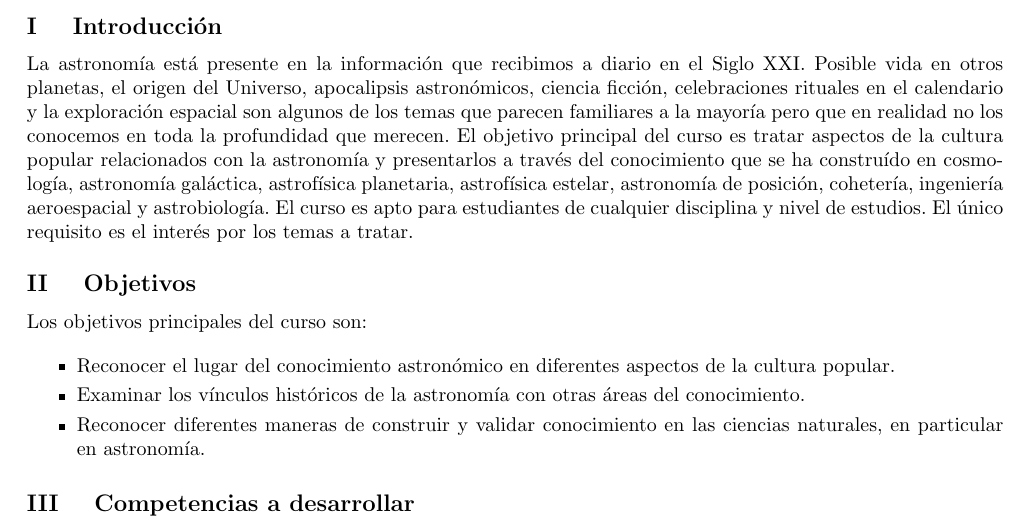
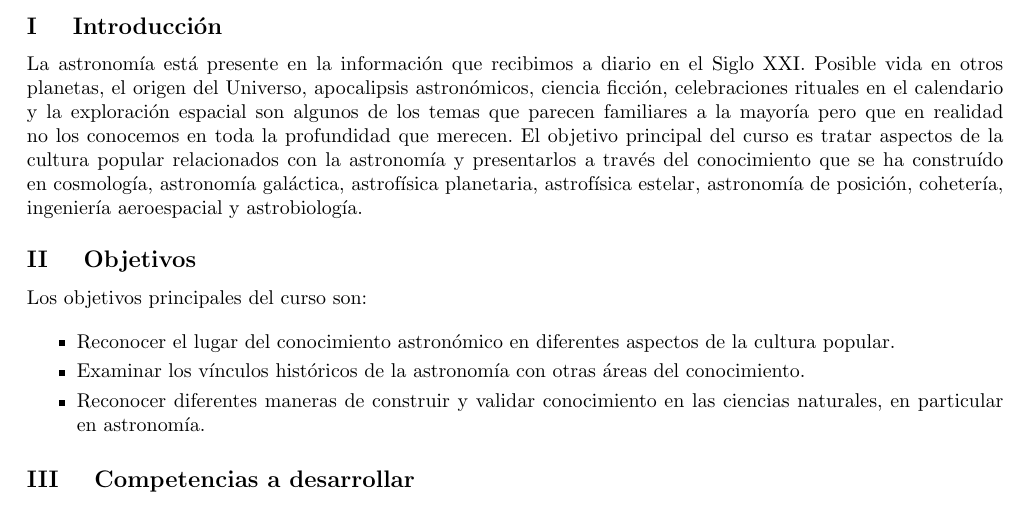
Before and after one commit to forero/23-42, a LaTeX document (propuesta/ProgramaCBU_AstronomiaPopular.tex): part of page 1 of 3, cut so that both start at the same text. Compiled offline with pdfLaTeX; the source files are stored in an older character set and shown here as Unicode.

Commit message:
quitando una linea

```diff
--- a/propuesta/ProgramaCBU_AstronomiaPopular.tex
+++ b/propuesta/ProgramaCBU_AstronomiaPopular.tex
@@ -74,9 +74,7 @@ relacionados con la astronom\'ia y presentarlos a trav\'es del
 conocimiento que se ha constru\'ido en cosmolog\'ia, astronom\'ia
 gal\'actica, astrof\'isica planetaria, astrof\'isica estelar,
 astronom\'ia de posici\'on, coheter\'ia, ingenier\'ia aeroespacial y
-astrobiolog\'ia. El curso es apto para estudiantes de cualquier
-disciplina y nivel de estudios. El \'unico requisito es el inter\'es
-por los temas a tratar. \\[0.1cm]
+astrobiolog\'ia. \\[0.1cm]
 
 \stepcounter{mysection}
 \noindent\textbf{\large \Roman{mysection} \quad Objetivos}\\[-0.2cm]
```
Also changed, not shown: propuesta/ProgramaCBU_AstronomiaPopular.pdf.
